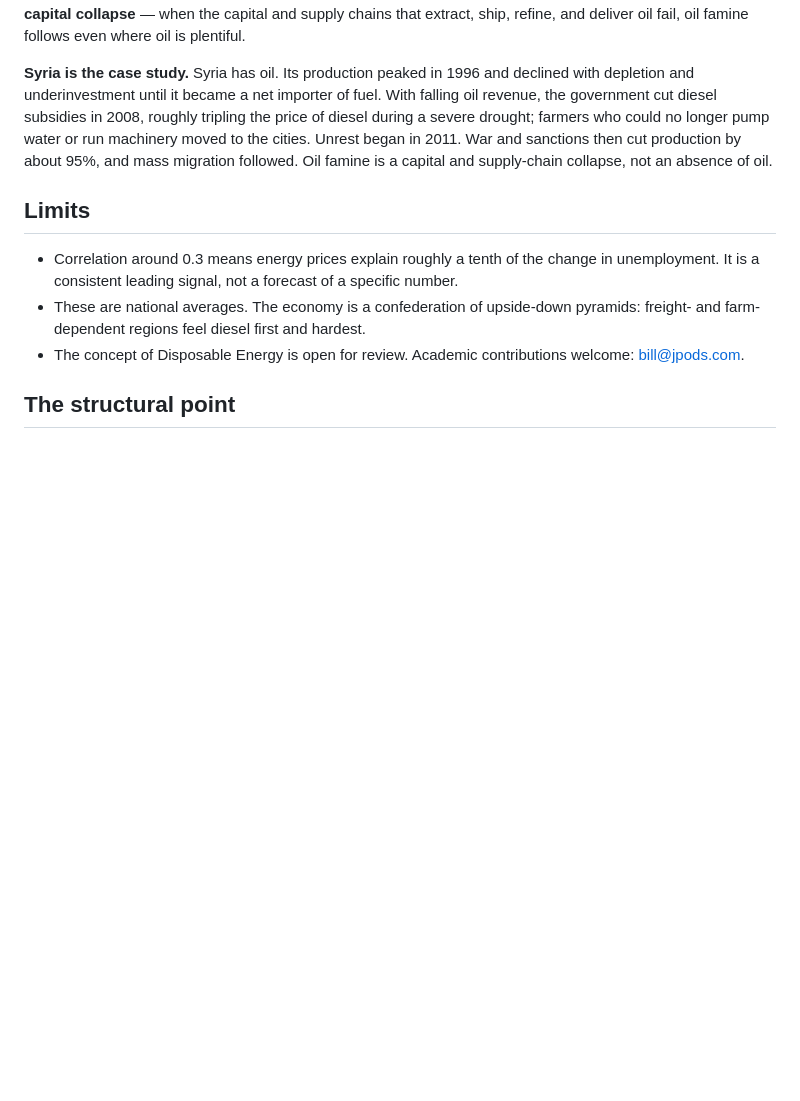
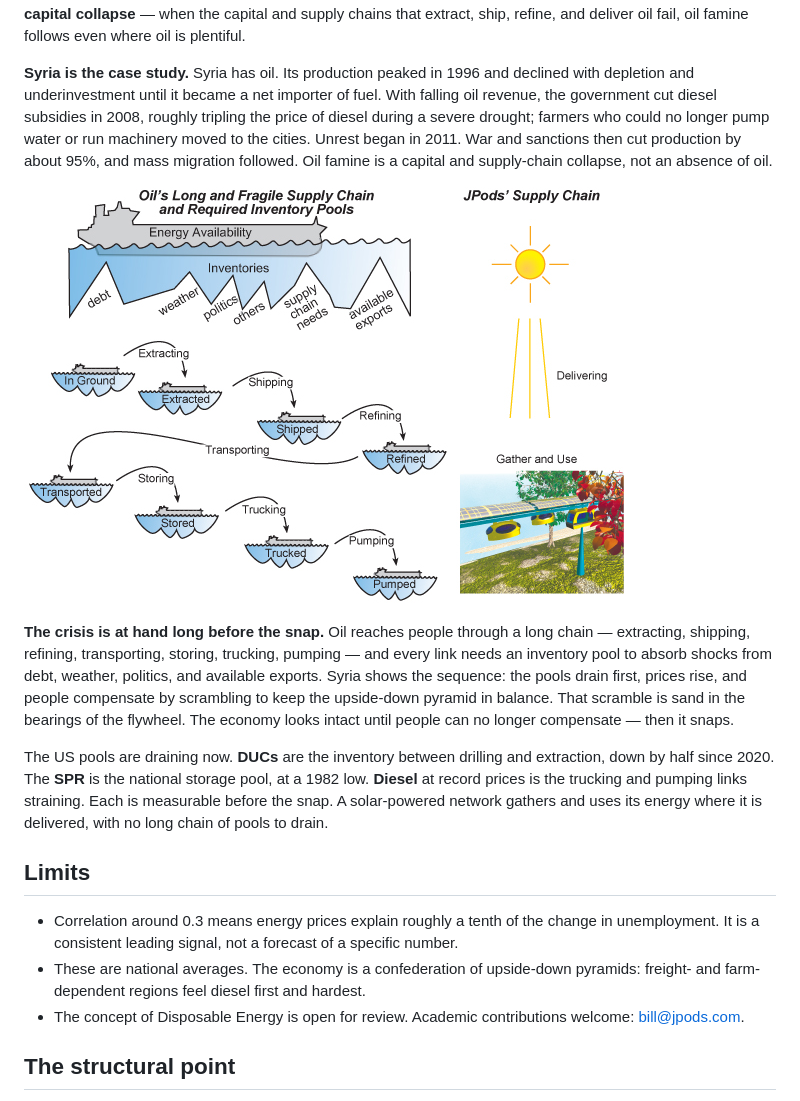
Before and after one commit to JPods/mercantilemonopoly, a Markdown page: analysis/DIESEL-2026.md, the part around the change. Rendered like a GitHub page; pictures changed too: analysis/images/oil-supply-chain.jpg (added); blank space fills up the shorter version.

Commit message:
Oil supply chain inventory pools (Bill's graphic): crisis at hand before the snap; DUCs, SPR, diesel as draining pools
Co-Authored-By: Claude Opus 5.5 <noreply@anthropic.com>

```diff
--- a/analysis/DIESEL-2026.md
+++ b/analysis/DIESEL-2026.md
@@ -82,6 +82,21 @@ drought; farmers who could no longer pump water or run machinery moved to the ci
 began in 2011. War and sanctions then cut production by about 95%, and mass migration followed.
 Oil famine is a capital and supply-chain collapse, not an absence of oil.
 
+![Oil's long and fragile supply chain and required inventory pools](images/oil-supply-chain.jpg)
+
+**The crisis is at hand long before the snap.** Oil reaches people through a long chain —
+extracting, shipping, refining, transporting, storing, trucking, pumping — and every link needs an
+inventory pool to absorb shocks from debt, weather, politics, and available exports. Syria shows
+the sequence: the pools drain first, prices rise, and people compensate by scrambling to keep the
+upside-down pyramid in balance. That scramble is sand in the bearings of the flywheel. The economy
+looks intact until people can no longer compensate — then it snaps.
+
+The US pools are draining now. **DUCs** are the inventory between drilling and extraction, down by
+half since 2020. The **SPR** is the national storage pool, at a 1982 low. **Diesel** at record
+prices is the trucking and pumping links straining. Each is measurable before the snap. A
+solar-powered network gathers and uses its energy where it is delivered, with no long chain of
+pools to drain.
+
 ## Limits
 
 - Correlation around 0.3 means energy prices explain roughly a tenth of the change in
```
